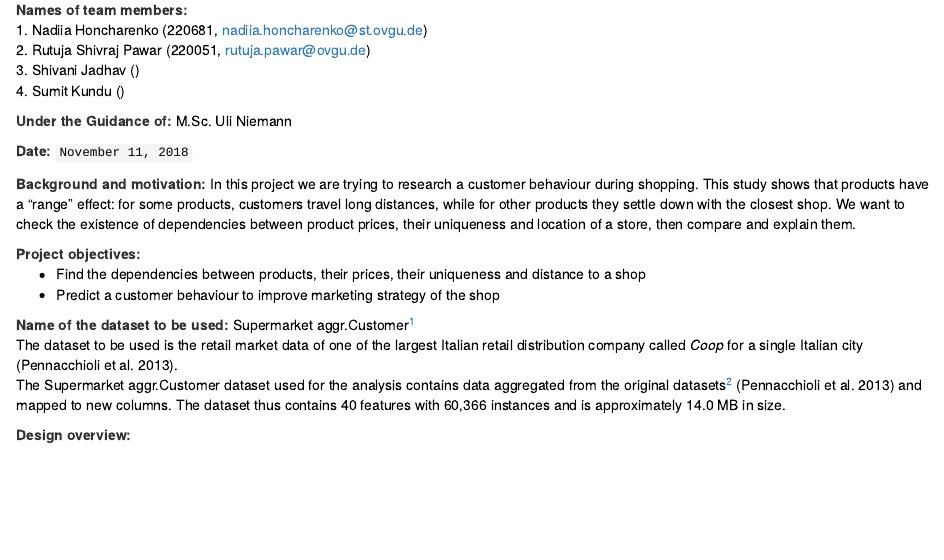
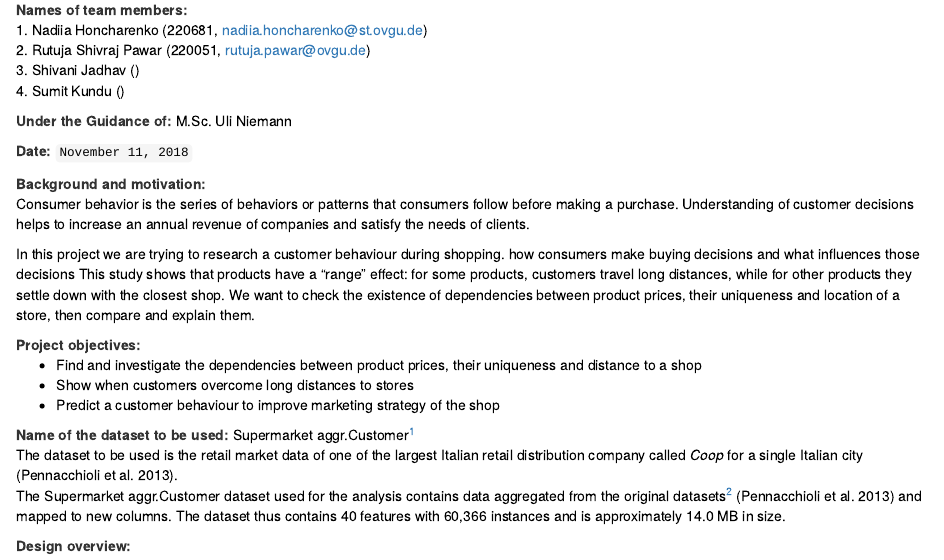
Before and after one commit to hnadiia/Data-Science-with-R, an R Markdown document (Project Proposal.Rmd): the page in a window 1100 px wide, from 110 px down. Rendered offline with R 4.5, knitr and Pandoc, with nearby package versions.

Commit message:
several clarifications in the background

````diff
--- a/Project Proposal.Rmd
+++ b/Project Proposal.Rmd
@@ -28,18 +28,21 @@ __Under the Guidance of:__ <font color ="black"> M.Sc. Uli Niemann </font>
 __Date:__ <font color ="black"> ```r format(Sys.Date(), "%B %e, %Y")``` </font>
 
 __Background and motivation:__ <font color ="black">
-In this project we are trying to research a customer behaviour during shopping.
+<p>Consumer behavior is the series of behaviors or patterns that consumers follow before making a purchase.
+Understanding of customer decisions helps to increase an annual revenue of companies and satisfy the needs of clients.</p>
+<p>In this project we are trying to research a customer behaviour during shopping. how consumers make buying decisions and what influences those decisions
 This study shows that products have a "range" effect:
 for some products, customers travel long distances, while
 for other products they settle down with the closest shop.
 We want to check the existence of dependencies between product prices,
-their uniqueness and location of a store, then compare and explain them.
+their uniqueness and location of a store, then compare and explain them. </p>
  </font>
 
 __Project objectives:__ <font color ="black">
 <ul>
-<li>Find the dependencies between products, their prices,
+<li>Find and investigate the dependencies between product prices,
 their uniqueness and distance to a shop</li>
+<li>Show when customers overcome long distances to stores</li>
 <li>Predict a customer behaviour to
 improve marketing strategy of the shop</li>
 </ul>
````
